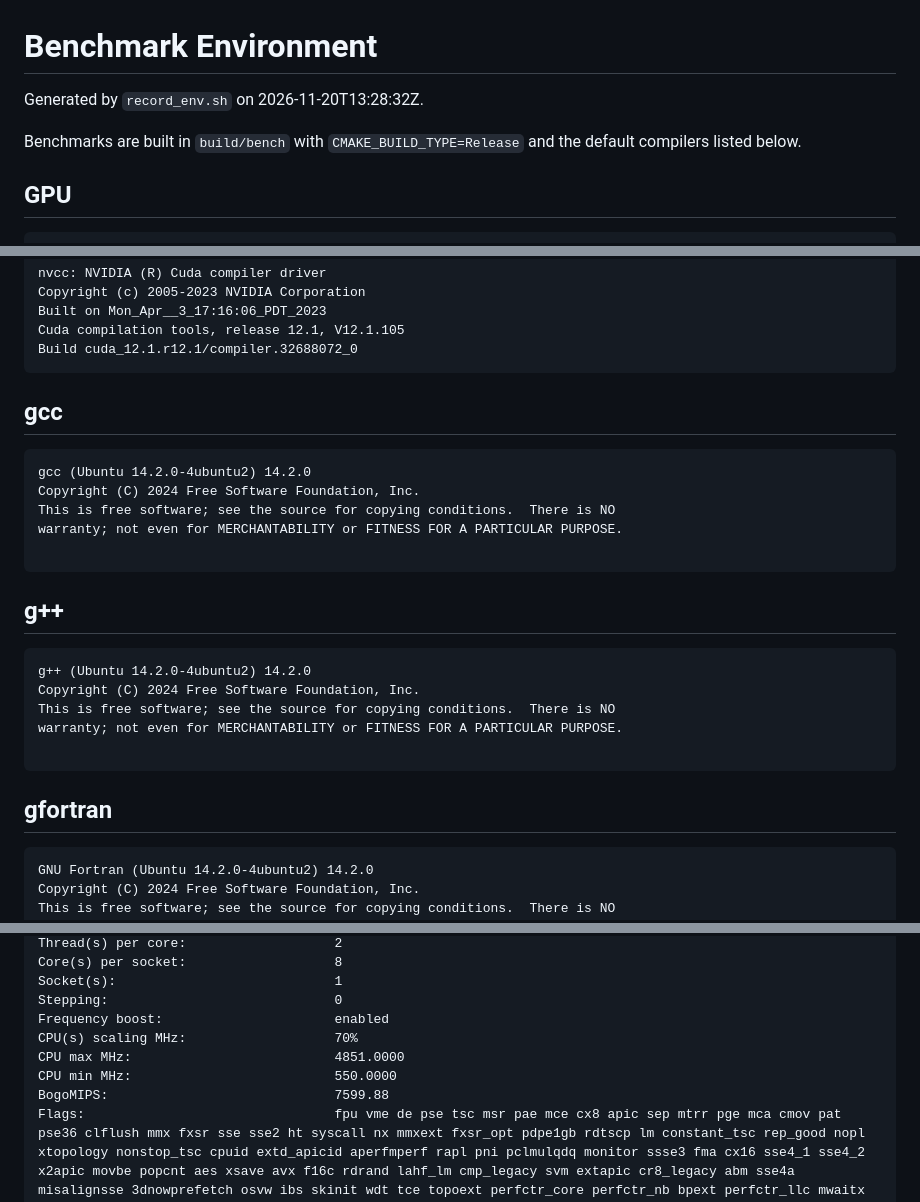
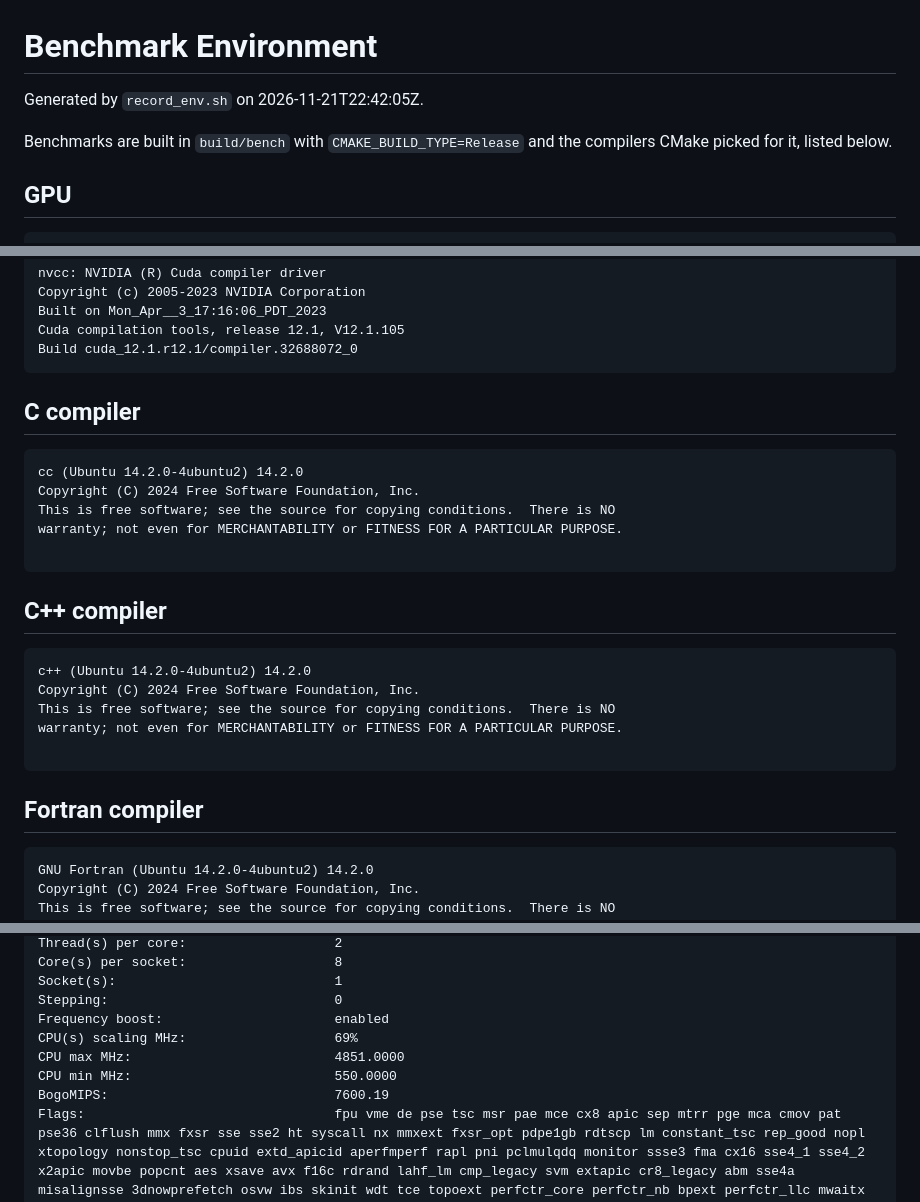
Before and after one commit to StevenKight/Physics-Engine, a Markdown page: benchmarks/ENVIRONMENT.md, 3 parts joined by grey strips. Rendered like a GitHub page.

````diff
--- a/benchmarks/ENVIRONMENT.md
+++ b/benchmarks/ENVIRONMENT.md
@@ -1,9 +1,9 @@
 # Benchmark Environment
 
-Generated by `record_env.sh` on 2026-11-20T13:28:32Z.
+Generated by `record_env.sh` on 2026-11-21T22:42:05Z.
 
 Benchmarks are built in `build/bench` with `CMAKE_BUILD_TYPE=Release`
-and the default compilers listed below.
+and the compilers CMake picked for it, listed below.
 
 ## GPU
 
@@ -22,27 +22,27 @@ Cuda compilation tools, release 12.1, V12.1.105
 Build cuda_12.1.r12.1/compiler.32688072_0
 ```
 
-## gcc
+## C compiler
 
 ```
-gcc (Ubuntu 14.2.0-4ubuntu2) 14.2.0
+cc (Ubuntu 14.2.0-4ubuntu2) 14.2.0
 Copyright (C) 2024 Free Software Foundation, Inc.
 This is free software; see the source for copying conditions.  There is NO
 warranty; not even for MERCHANTABILITY or FITNESS FOR A PARTICULAR PURPOSE.
 
 ```
 
-## g++
+## C++ compiler
 
 ```
-g++ (Ubuntu 14.2.0-4ubuntu2) 14.2.0
+c++ (Ubuntu 14.2.0-4ubuntu2) 14.2.0
 Copyright (C) 2024 Free Software Foundation, Inc.
 This is free software; see the source for copying conditions.  There is NO
 warranty; not even for MERCHANTABILITY or FITNESS FOR A PARTICULAR PURPOSE.
 
 ```
 
-## gfortran
+## Fortran compiler
 
 ```
 GNU Fortran (Ubuntu 14.2.0-4ubuntu2) 14.2.0
@@ -78,10 +78,10 @@ Core(s) per socket:                   8
 Socket(s):                            1
 Stepping:                             0
 Frequency boost:                      enabled
-CPU(s) scaling MHz:                   70%
+CPU(s) scaling MHz:                   69%
 CPU max MHz:                          4851.0000
 CPU min MHz:                          550.0000
-BogoMIPS:                             7599.88
+BogoMIPS:                             7600.19
 Flags:                                fpu vme de pse tsc msr pae mce cx8 apic sep mtrr pge mca cmov pat pse36 clflush mmx fxsr sse sse2 ht syscall nx mmxext fxsr_opt pdpe1gb rdtscp lm constant_tsc rep_good nopl xtopology nonstop_tsc cpuid extd_apicid aperfmperf rapl pni pclmulqdq monitor ssse3 fma cx16 sse4_1 sse4_2 x2apic movbe popcnt aes xsave avx f16c rdrand lahf_lm cmp_legacy svm extapic cr8_legacy abm sse4a misalignsse 3dnowprefetch osvw ibs skinit wdt tce topoext perfctr_core perfctr_nb bpext perfctr_llc mwaitx cpb cat_l3 cdp_l3 hw_pstate ssbd mba ibrs ibpb stibp vmmcall fsgsbase bmi1 avx2 smep bmi2 erms invpcid cqm rdt_a rdseed adx smap clflushopt clwb sha_ni xsaveopt xsavec xgetbv1 xsaves cqm_llc cqm_occup_llc cqm_mbm_total cqm_mbm_local user_shstk clzero irperf xsaveerptr rdpru wbnoinvd arat npt lbrv svm_lock nrip_save tsc_scale vmcb_clean flushbyasid decodeassists pausefilter pfthreshold avic v_vmsave_vmload vgif v_spec_ctrl umip pku ospke vaes vpclmulqdq rdpid overflow_recov succor smca fsrm debug_swap
 Virtualization:                       AMD-V
 L1d cache:                            256 KiB (8 instances)
````
Also changed, not shown: README.md (+3 -3 lines), benchmarks/CROSSOVER.md (+15 -15 lines), benchmarks/plots/gravity_scaling.png, benchmarks/plots/sim_scaling.png, benchmarks/plots/speedup.png, 1 other file.
